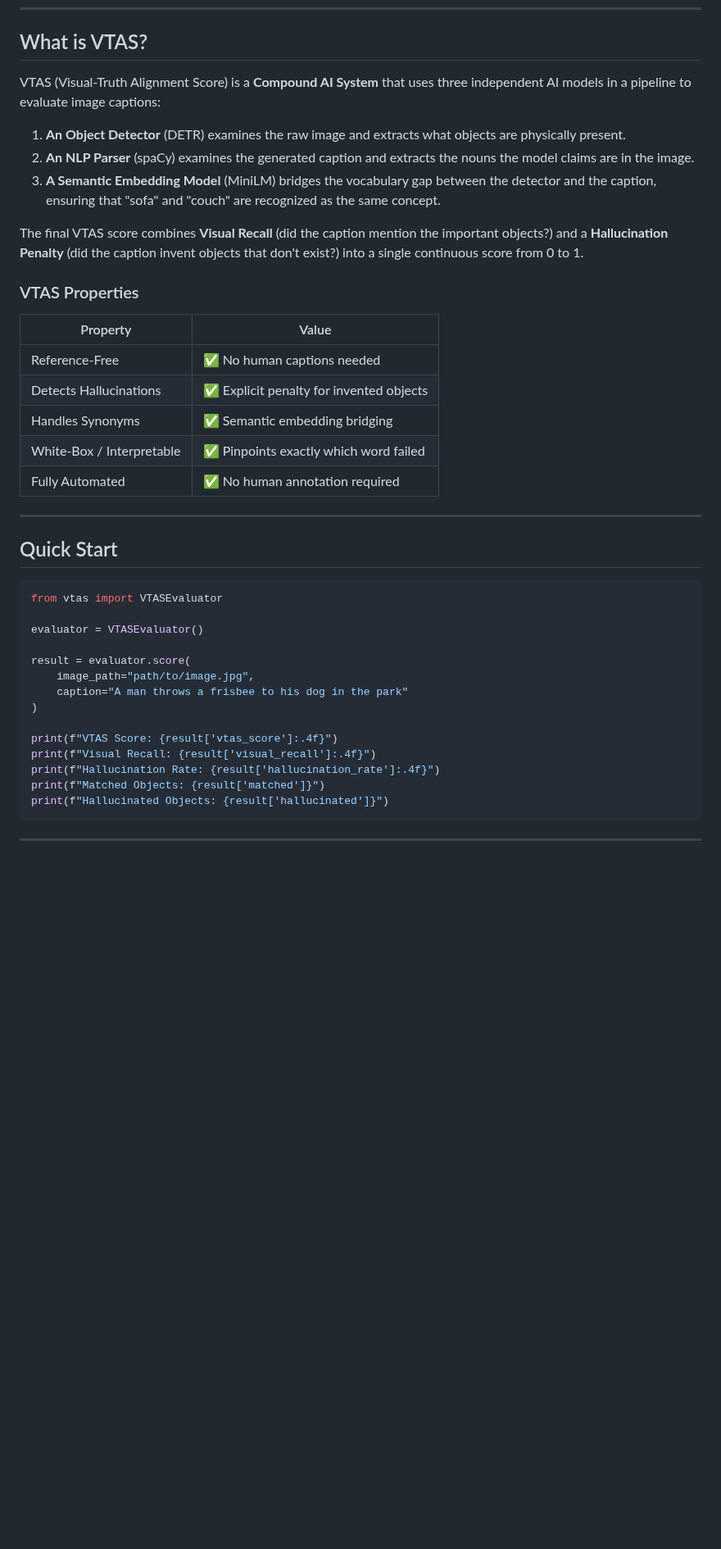
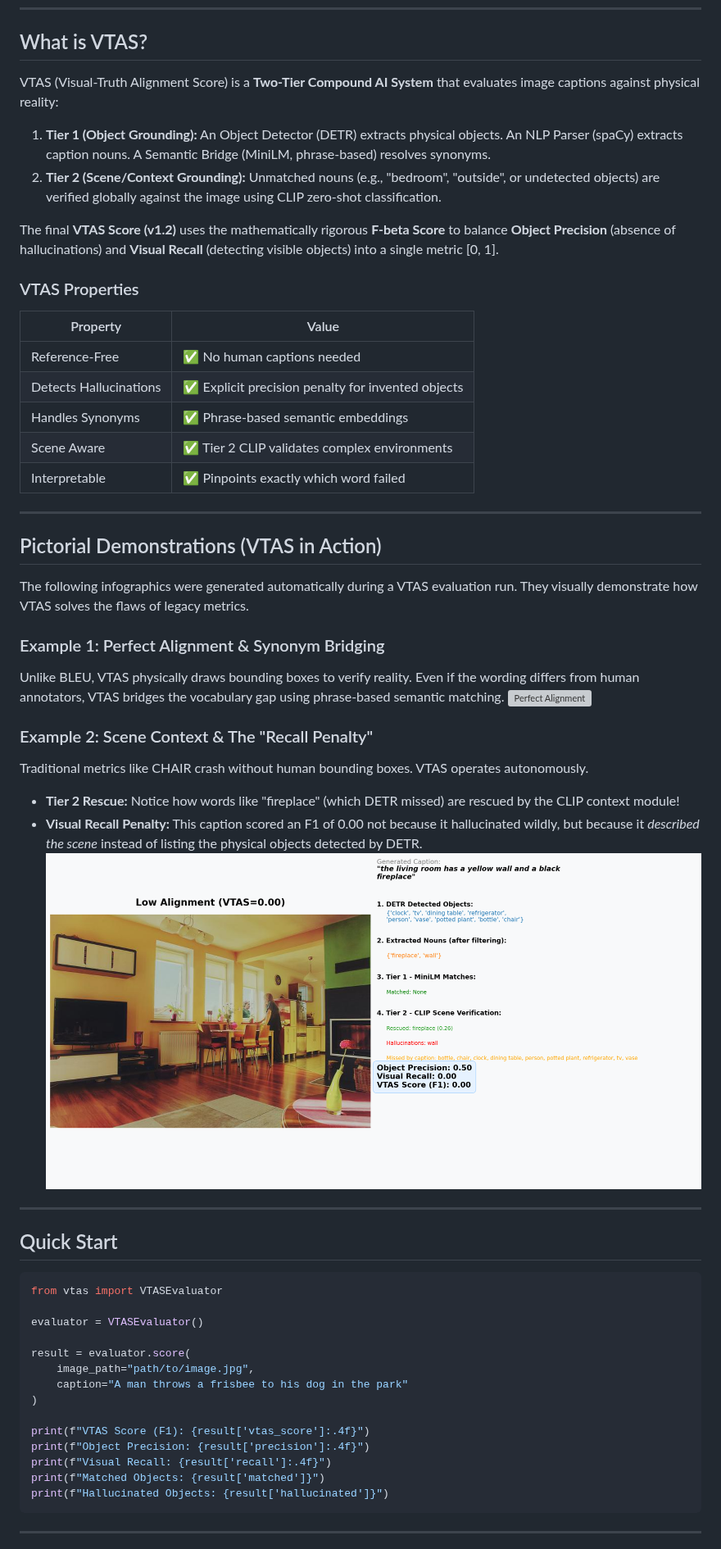
Before and after one commit to Ritanshu-Prasad/VTAS_Evaluation_Metric, a Markdown page: README.md, the part around the change. Shown at 82% size. Rendered like a GitHub page; pictures changed too: assets/hallucination_example.png (added); blank space fills up the shorter version; grey boxes are pictures that could not be loaded.

Commit message:
docs: Add parameter flaws and pictorial examples to README
- Outlined the flaws of BLEU, METEOR, CIDEr, CHAIR, and CLIPScore
- Added 'assets' folder to host infographics
- Added 'Pictorial Demonstrations' section using generated infographics to visually prove VTAS capabilities
- Updated Quick Start to reflect F-beta precision/recall fields

````diff
--- a/README.md
+++ b/README.md
@@ -64,22 +64,37 @@ VTAS is engineered to fill that gap.
 
 ## What is VTAS?
 
-VTAS (Visual-Truth Alignment Score) is a **Compound AI System** that uses three independent AI models in a pipeline to evaluate image captions:
+VTAS (Visual-Truth Alignment Score) is a **Two-Tier Compound AI System** that evaluates image captions against physical reality:
 
-1. **An Object Detector** (DETR) examines the raw image and extracts what objects are physically present.
-2. **An NLP Parser** (spaCy) examines the generated caption and extracts the nouns the model claims are in the image.
-3. **A Semantic Embedding Model** (MiniLM) bridges the vocabulary gap between the detector and the caption, ensuring that "sofa" and "couch" are recognized as the same concept.
+1. **Tier 1 (Object Grounding):** An Object Detector (DETR) extracts physical objects. An NLP Parser (spaCy) extracts caption nouns. A Semantic Bridge (MiniLM, phrase-based) resolves synonyms.
+2. **Tier 2 (Scene/Context Grounding):** Unmatched nouns (e.g., "bedroom", "outside", or undetected objects) are verified globally against the image using CLIP zero-shot classification.
 
-The final VTAS score combines **Visual Recall** (did the caption mention the important objects?) and a **Hallucination Penalty** (did the caption invent objects that don't exist?) into a single continuous score from 0 to 1.
+The final **VTAS Score (v1.2)** uses the mathematically rigorous **F-beta Score** to balance **Object Precision** (absence of hallucinations) and **Visual Recall** (detecting visible objects) into a single metric [0, 1].
 
 ### VTAS Properties
 | Property | Value |
 |---|---|
 | Reference-Free | ✅ No human captions needed |
-| Detects Hallucinations | ✅ Explicit penalty for invented objects |
-| Handles Synonyms | ✅ Semantic embedding bridging |
-| White-Box / Interpretable | ✅ Pinpoints exactly which word failed |
-| Fully Automated | ✅ No human annotation required |
+| Detects Hallucinations | ✅ Explicit precision penalty for invented objects |
+| Handles Synonyms | ✅ Phrase-based semantic embeddings |
+| Scene Aware | ✅ Tier 2 CLIP validates complex environments |
+| Interpretable | ✅ Pinpoints exactly which word failed |
+
+---
+
+## Pictorial Demonstrations (VTAS in Action)
+
+The following infographics were generated automatically during a VTAS evaluation run. They visually demonstrate how VTAS solves the flaws of legacy metrics.
+
+### Example 1: Perfect Alignment & Synonym Bridging
+Unlike BLEU, VTAS physically draws bounding boxes to verify reality. Even if the wording differs from human annotators, VTAS bridges the vocabulary gap using phrase-based semantic matching.
+![Perfect Alignment](assets/best_example.png)
+
+### Example 2: Scene Context & The "Recall Penalty"
+Traditional metrics like CHAIR crash without human bounding boxes. VTAS operates autonomously.
+* **Tier 2 Rescue:** Notice how words like "fireplace" (which DETR missed) are rescued by the CLIP context module!
+* **Visual Recall Penalty:** This caption scored an F1 of 0.00 not because it hallucinated wildly, but because it *described the scene* instead of listing the physical objects detected by DETR.
+![Hallucination and Recall Penalty](assets/hallucination_example.png)
 
 ---
 
@@ -95,9 +110,9 @@ result = evaluator.score(
     caption="A man throws a frisbee to his dog in the park"
 )
 
-print(f"VTAS Score: {result['vtas_score']:.4f}")
-print(f"Visual Recall: {result['visual_recall']:.4f}")
-print(f"Hallucination Rate: {result['hallucination_rate']:.4f}")
+print(f"VTAS Score (F1): {result['vtas_score']:.4f}")
+print(f"Object Precision: {result['precision']:.4f}")
+print(f"Visual Recall: {result['recall']:.4f}")
 print(f"Matched Objects: {result['matched']}")
 print(f"Hallucinated Objects: {result['hallucinated']}")
 ```
````
Also changed, not shown: 1 other file.
